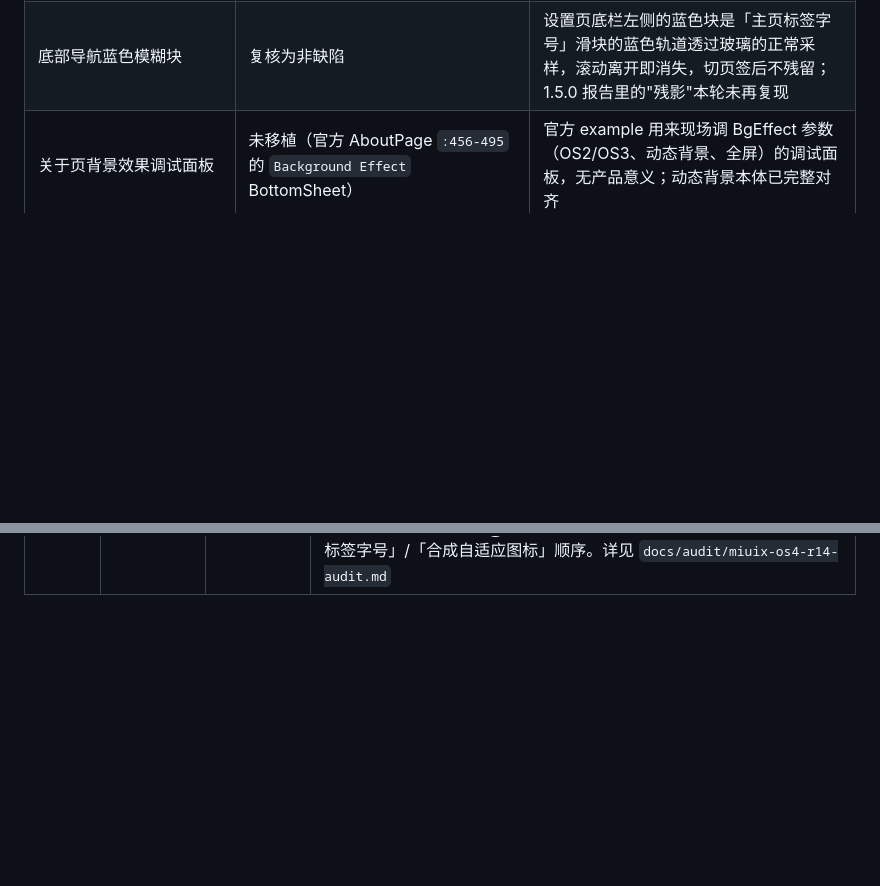
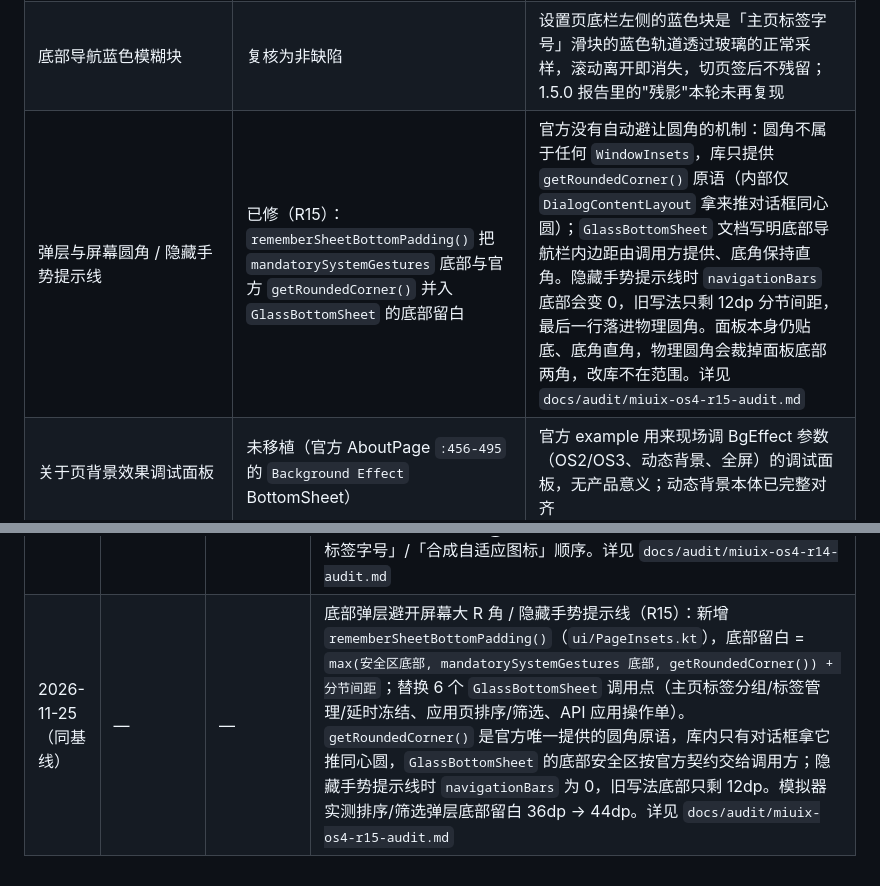
Before and after one commit to Ayang233/Glacier, a Markdown page: MIUIX_BASELINE.md, 2 parts joined by grey strips. Rendered like a GitHub page; blank space fills up the shorter version.

```diff
--- a/MIUIX_BASELINE.md
+++ b/MIUIX_BASELINE.md
@@ -135,6 +135,7 @@ miuix-squircle      squircleClip / squircleBorder / squircleBackground
 | 弹出菜单行数上限 | 标题 + 分割线 + 6 行后，其余行在弹层内滚动 | 上游 `GlassPopupColumn` 的固有尺寸探测只采样前 8 个子项（`POPUP_PROBE_COUNT = 8`），超过 6 行时面板高度按 6 行算。主页 10 行菜单实测可滚动到「从主页移除」，文案完整；不通过改库绕过 |
 | 弹层首次组合时机 | 浮层常驻组合，开合只由 `show` 控制；用列表第一项预热菜单内容 | 官方文档明确要求"关闭时仍须保留组件调用，直到离场动画完成；不要使用 `if (show)` 包裹调用"，否则首次长按 `updateTransition` 初始值就是 `true`，展开动画不播（R14 修复）。同时上游 `GlassPopupSurface` 的固有尺寸缓存会记住"空菜单"首帧量到的极小尺寸，所以先用列表首项预热完整菜单，等真正长按时同帧替换成被按条目 |
 | 底部导航蓝色模糊块 | 复核为非缺陷 | 设置页底栏左侧的蓝色块是「主页标签字号」滑块的蓝色轨道透过玻璃的正常采样，滚动离开即消失，切页签后不残留；1.5.0 报告里的"残影"本轮未再复现 |
+| 弹层与屏幕圆角 / 隐藏手势提示线 | 已修（R15）：`rememberSheetBottomPadding()` 把 `mandatorySystemGestures` 底部与官方 `getRoundedCorner()` 并入 `GlassBottomSheet` 的底部留白 | 官方没有自动避让圆角的机制：圆角不属于任何 `WindowInsets`，库只提供 `getRoundedCorner()` 原语（内部仅 `DialogContentLayout` 拿来推对话框同心圆）；`GlassBottomSheet` 文档写明底部导航栏内边距由调用方提供、底角保持直角。隐藏手势提示线时 `navigationBars` 底部会变 0，旧写法只剩 12dp 分节间距，最后一行落进物理圆角。面板本身仍贴底、底角直角，物理圆角会裁掉面板底部两角，改库不在范围。详见 `docs/audit/miuix-os4-r15-audit.md` |
 | 关于页背景效果调试面板 | 未移植（官方 AboutPage `:456-495` 的 `Background Effect` BottomSheet） | 官方 example 用来现场调 BgEffect 参数（OS2/OS3、动态背景、全屏）的调试面板，无产品意义；动态背景本体已完整对齐 |
 | Monet 动态取色 | 未接入。官方 `ColorSchemeMode.MonetSystem` 可用，Glacier 固定浅/深色板 | 品牌一致性；如需要可作为「主题」第三档，属于产品决策 |
 | 宽屏 + 刘海 | 顶栏 `defaultWindowInsetsPadding = false` + `appPageTopBarInsets()`；正文的横向让位只由内容 padding 提供一次 | 与官方 `AdaptiveTopAppBar`（`PageUtils.kt:265-304`）同构，不再有 End-only inset 补丁 |
@@ -226,3 +227,4 @@ adb install -r app/build/outputs/apk/debug/Glacier-debug.apk
 | 2026-11-25（同基线） | — | — | 自造轮子清查 R11 + 冻结交互重构：删掉"已选 N 个"的自造排版层（`titleFontScale` 0.83 字号补偿 + 整条顶栏 `AnimatedContent` + 逐状态 `MiuixTheme` 覆盖），多选进度改回官方副标题；主页 FAB 改为**只冻结**（不再在"全冻"时翻成解冻；FAB 与多选入口**常驻原位**，确实无可冻目标时点击提示「已全部冻结」，不做自造禁用态）；`refresh()` 由"正在刷新就丢弃"改成 Mutex 串行（修"冻结后图标/文案不刷新"）；应用图标灰度档进 LRU 并支持同步 `peek`，冻结切换不再闪空占位 |
 | 2026-11-25 | `3c560868`（**tag `v0.9.5-beta04`**） | `542463a0`（**main 最新**，beta04 + 12） | 用户要求升级到最新。官方变更集中在 Glass：`GlassTransformPopup` 关闭回弹（`preserve closing rebound on anchor button`）、`GlassBottomSheet` 渐进模糊标题栏 + `headerBottomContent` + 内容槽改 `PaddingValues`、`GlassTopAppBar` 渐进模糊顶纱与 `BandOverhang` 36→32dp、`GlassIconButton` 头部上下文统一为 `GlassHeaderContext`、`GlassCard`/`GlassDialogButton` 动态色对比度、`GlassTopAppBar` `heightOffset` 夹紧、预测性返回状态复位、底栏上沿延伸。Glacier 侧：接回锚点长按菜单（`GlassTransformPopup` + `TopLayer`）、全部 `GlassBottomSheet` 内容让出标题栏、关于页信息卡换 `GlassCard`、页面列表补 `overscrollEffect = null`、`PageMetrics.Horizontal` 改用官方 `GlassTopAppBarDefaults.HorizontalPadding`。详见 `docs/audit/miuix-os4-r13-audit.md` |
 | 2026-11-25（同基线） | — | — | 锚点浮层按官方契约收尾（R14）：① 面板宽度从写死的 `width(320/280.dp)` 交回官方内容驱动（`MinWidth 200dp` / `MaxWidth 288dp`），不再被强行顶到 MaxWidth；② 浮层改为**常驻组合**（官方"退场期间仍须保留调用"），首次长按也有展开动画；用列表首项预热菜单内容，避开上游固有尺寸缓存对"空菜单首帧"的记忆；③ 横屏展开侧栏时 `TopLayerHost` 按侧栏让位宽度内缩，`GlassPopupSurface` 的宿主边界夹紧规则自动让开侧栏；④ 设置项文案「禁用」改「停用」，并调换「主页标签字号」/「合成自适应图标」顺序。详见 `docs/audit/miuix-os4-r14-audit.md` |
+| 2026-11-25（同基线） | — | — | 底部弹层避开屏幕大 R 角 / 隐藏手势提示线（R15）：新增 `rememberSheetBottomPadding()`（`ui/PageInsets.kt`），底部留白 = `max(安全区底部, mandatorySystemGestures 底部, getRoundedCorner()) + 分节间距`；替换 6 个 `GlassBottomSheet` 调用点（主页标签分组/标签管理/延时冻结、应用页排序/筛选、API 应用操作单）。`getRoundedCorner()` 是官方唯一提供的圆角原语，库内只有对话框拿它推同心圆，`GlassBottomSheet` 的底部安全区按官方契约交给调用方；隐藏手势提示线时 `navigationBars` 为 0，旧写法底部只剩 12dp。模拟器实测排序/筛选弹层底部留白 36dp → 44dp。详见 `docs/audit/miuix-os4-r15-audit.md` |
```
Also changed, not shown: README.md (+1 -1 lines), docs/audit/miuix-os4-r15-audit.md (added, +73 -0 lines), docs/verification/miuix-os4-r15/01-sort-sheet-bottom-gap.png (added), docs/verification/miuix-os4-r15/02-filter-sheet-bottom-gap.png (added), 6 other files.
